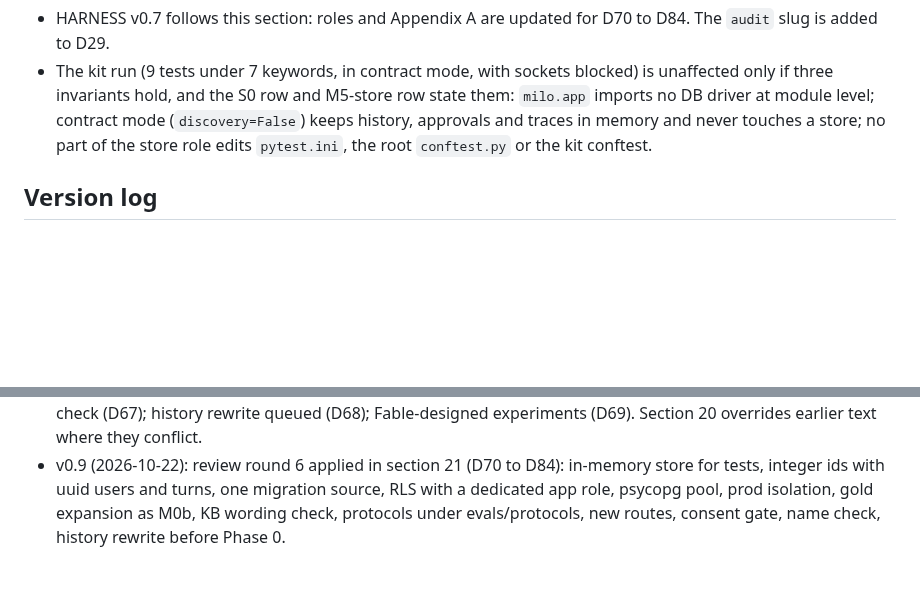
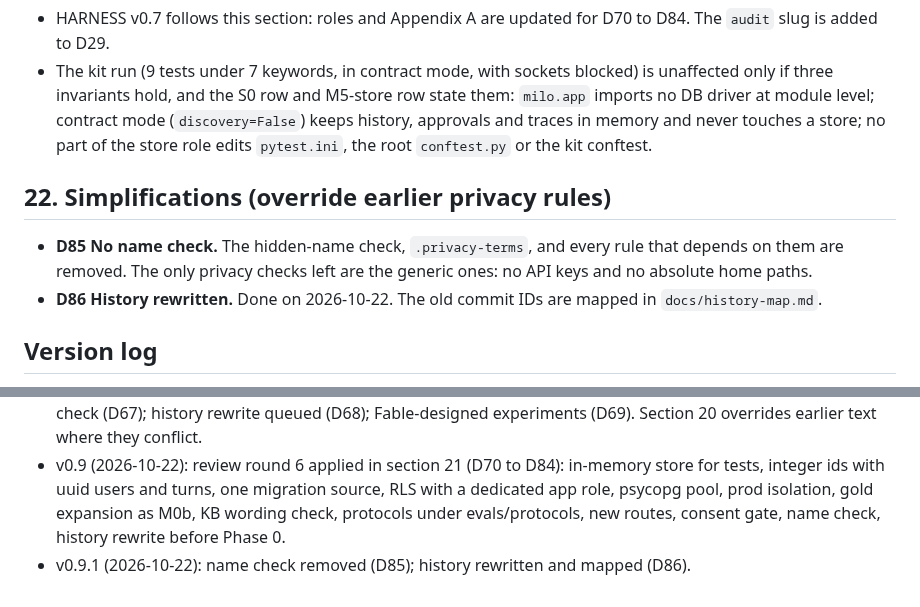
Before and after one commit to JinhoKim46/TC_AE_Sprint2_MILO, a Markdown page: SPEC.md, 2 parts joined by grey strips. Rendered like a GitHub page; blank space fills up the shorter version.

Commit message:
docs: drop the name check and record the history rewrite (SPEC D85, D86)
Co-Authored-By: Claude Haiku 5.5 <noreply@anthropic.com>
Claude-Session: https://claude.ai/code/session_01R9xpatJC8o2pDvMX57MQAb

```diff
--- a/SPEC.md
+++ b/SPEC.md
@@ -503,6 +503,11 @@ Source: review round 6 (on v0.8). I decided not to run another full review round
 - HARNESS v0.7 follows this section: roles and Appendix A are updated for D70 to D84. The `audit` slug is added to D29.
 - The kit run (9 tests under 7 keywords, in contract mode, with sockets blocked) is unaffected only if three invariants hold, and the S0 row and M5-store row state them: `milo.app` imports no DB driver at module level; contract mode (`discovery=False`) keeps history, approvals and traces in memory and never touches a store; no part of the store role edits `pytest.ini`, the root `conftest.py` or the kit conftest.
 
+## 22. Simplifications (override earlier privacy rules)
+
+- **D85 No name check.** The hidden-name check, `.privacy-terms`, and every rule that depends on them are removed. The only privacy checks left are the generic ones: no API keys and no absolute home paths.
+- **D86 History rewritten.** Done on 2026-10-22. The old commit IDs are mapped in `docs/history-map.md`.
+
 ## Version log
 
 - v0.1 (2026-10-21): customer-support scope, D1 to D31.
@@ -516,3 +521,4 @@ Source: review round 6 (on v0.8). I decided not to run another full review round
 - v0.7 (2026-10-22): red-team round 4 applied. ruff pinned to E4, E7, E9, F and build_data.py formatted. ToolCall fields as the kit defines them. discovery-table replaces kit-discovery. Protocol section follows the committed file. Gold and tool-case sections follow the committed data, with M0 fixes listed. Success per check type defined. Objects map and E-1, E-2 and owner-e defined. Role slugs and the advanced-rag git-order check added. HARNESS v0.6.
 - v0.8 (2026-10-22): Postgres on Supabase with two projects (D57, D58); consent gating (D59); 120-question gold set with Fable audit (D60); page and component sets (D61, D62); round-5 fixes (D63 to D66); warning-only name check (D67); history rewrite queued (D68); Fable-designed experiments (D69). Section 20 overrides earlier text where they conflict.
 - v0.9 (2026-10-22): review round 6 applied in section 21 (D70 to D84): in-memory store for tests, integer ids with uuid users and turns, one migration source, RLS with a dedicated app role, psycopg pool, prod isolation, gold expansion as M0b, KB wording check, protocols under evals/protocols, new routes, consent gate, name check, history rewrite before Phase 0.
+- v0.9.1 (2026-10-22): name check removed (D85); history rewritten and mapped (D86).
```
